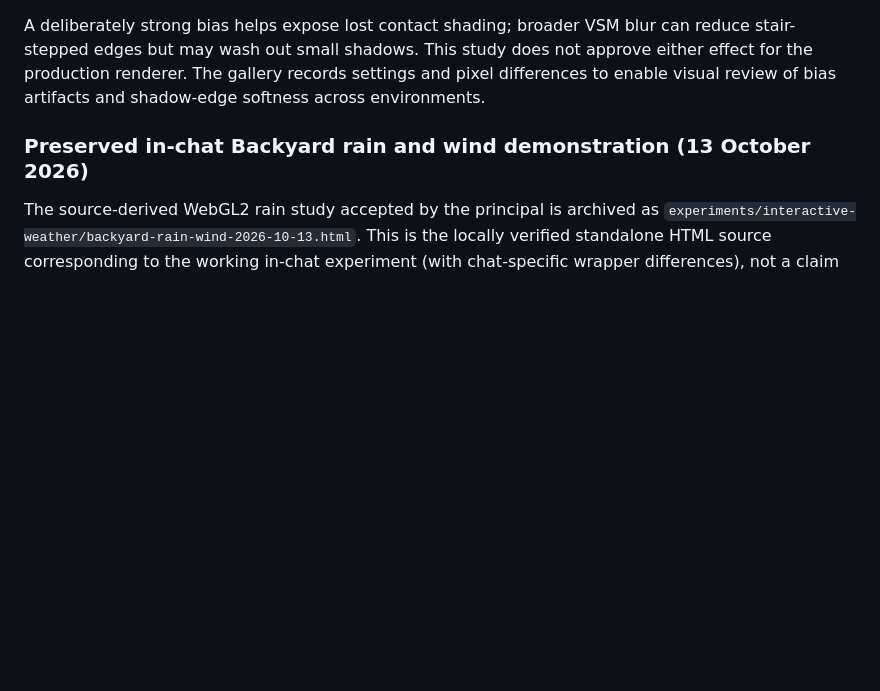
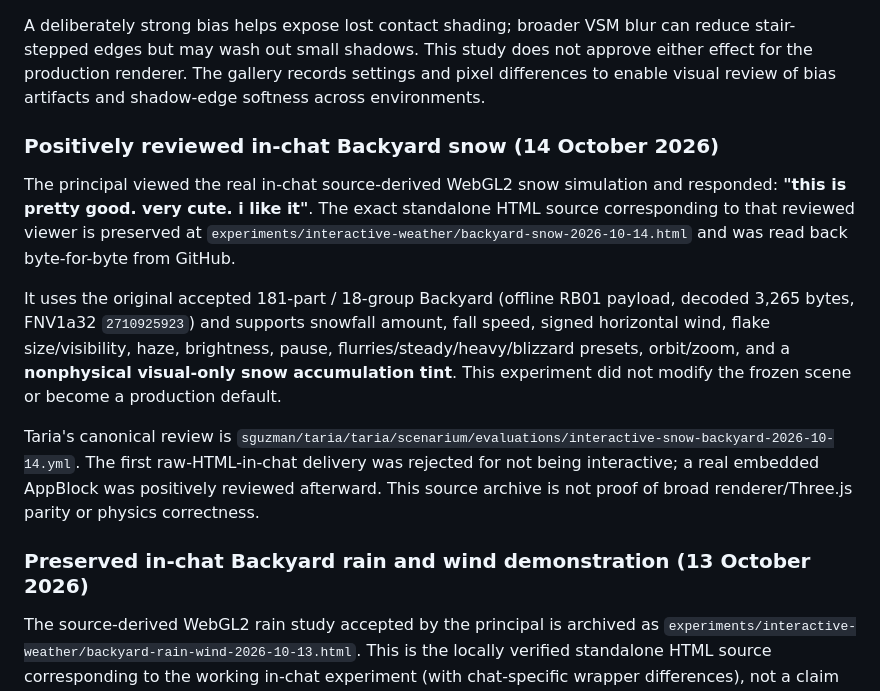
Before and after one commit to sguzman/renderarium, a Markdown page: README.md, the part around the change. Drawn GitHub-style; blank space fills up the shorter version.

Commit message:
docs(renderarium): index preserved Backyard snow interactive example

```diff
--- a/README.md
+++ b/README.md
@@ -261,6 +261,28 @@ This study does not approve either effect for the production renderer.
 The gallery records settings and pixel differences to enable visual
 review of bias artifacts and shadow-edge softness across environments.
 
+### Positively reviewed in-chat Backyard snow (14 October 2026)
+
+The principal viewed the real in-chat source-derived WebGL2 snow simulation
+and responded: **"this is pretty good. very cute. i like it"**.
+The exact standalone HTML source corresponding to that reviewed viewer is
+preserved at
+`experiments/interactive-weather/backyard-snow-2026-10-14.html` and was
+read back byte-for-byte from GitHub.
+
+It uses the original accepted 181-part / 18-group Backyard (offline RB01
+payload, decoded 3,265 bytes, FNV1a32 `2710925923`) and supports snowfall
+amount, fall speed, signed horizontal wind, flake size/visibility, haze,
+brightness, pause, flurries/steady/heavy/blizzard presets, orbit/zoom, and
+a **nonphysical visual-only snow accumulation tint**. This experiment did
+not modify the frozen scene or become a production default.
+
+Taria's canonical review is
+`sguzman/taria/taria/scenarium/evaluations/interactive-snow-backyard-2026-10-14.yml`.
+The first raw-HTML-in-chat delivery was rejected for not being interactive;
+a real embedded AppBlock was positively reviewed afterward. This source
+archive is not proof of broad renderer/Three.js parity or physics correctness.
+
 ### Preserved in-chat Backyard rain and wind demonstration (13 October 2026)
 
 The source-derived WebGL2 rain study accepted by the principal is archived as
```
